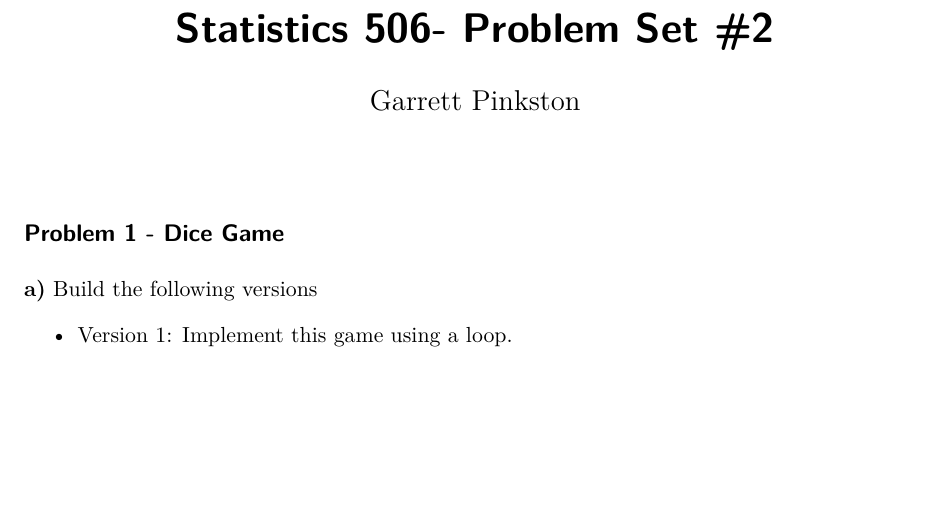
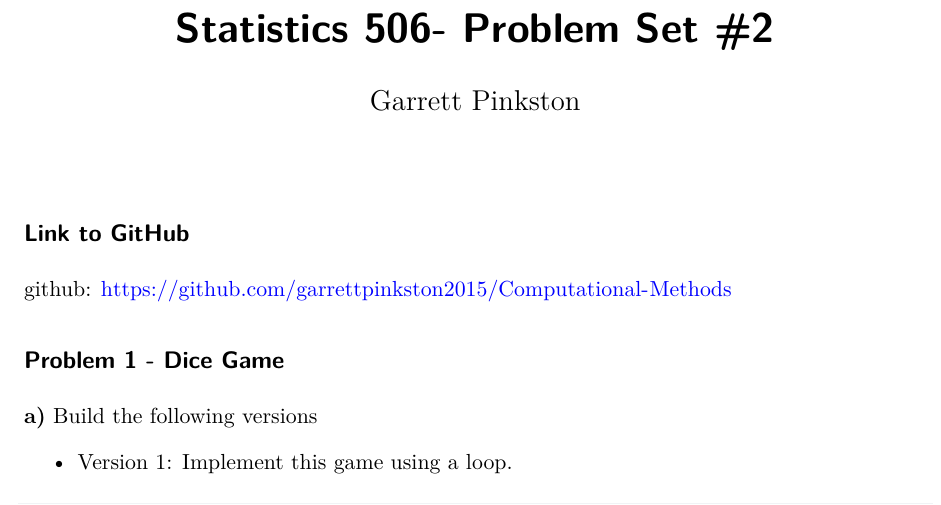
Before and after one commit to garrettpinkston2015/Computational-Methods, a Quarto document (Lab2.qmd): part of page 1 of 12, cut so that both start at the same text, the shorter picture padded with empty space. Rendered offline with R 4.5, knitr and Pandoc in place of Quarto, then LaTeX, with nearby package versions; some code elsewhere in the file could not run offline.

Commit message:
github link

```diff
--- a/Lab2.qmd
+++ b/Lab2.qmd
@@ -4,6 +4,10 @@ author: "Garrett Pinkston"
 format: pdf
 editor: visual
 ---
+
+## **Link to GitHub**
+
+github: https://github.com/garrettpinkston2015/Computational-Methods
 
 ## **Problem 1 - Dice Game**
 
```
Also changed, not shown: Lab2.qmd (7 more changed lines).
